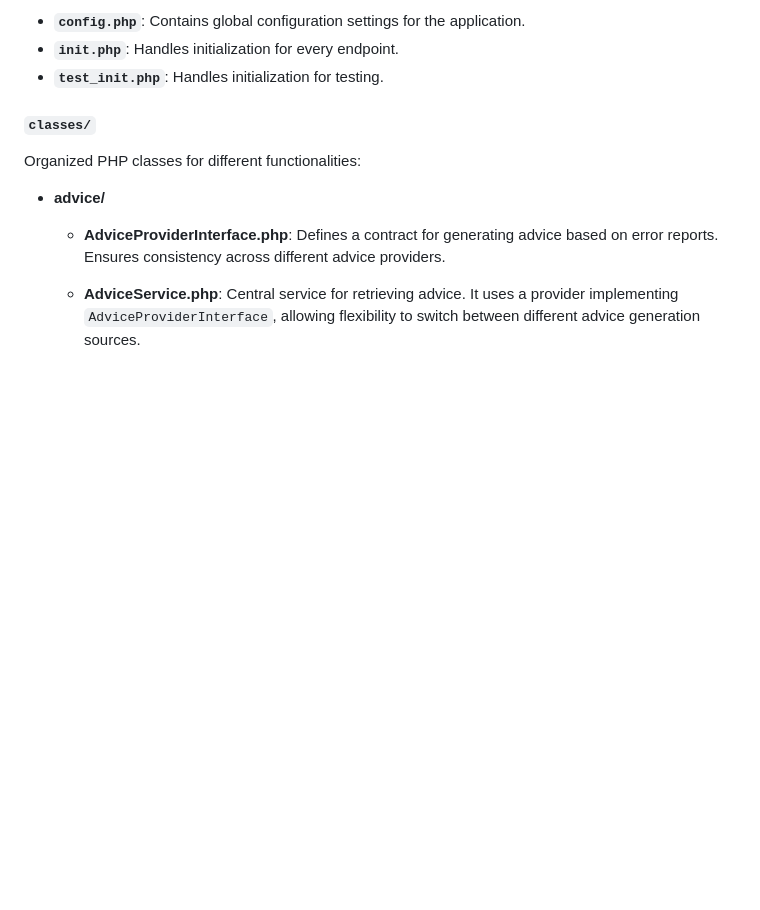
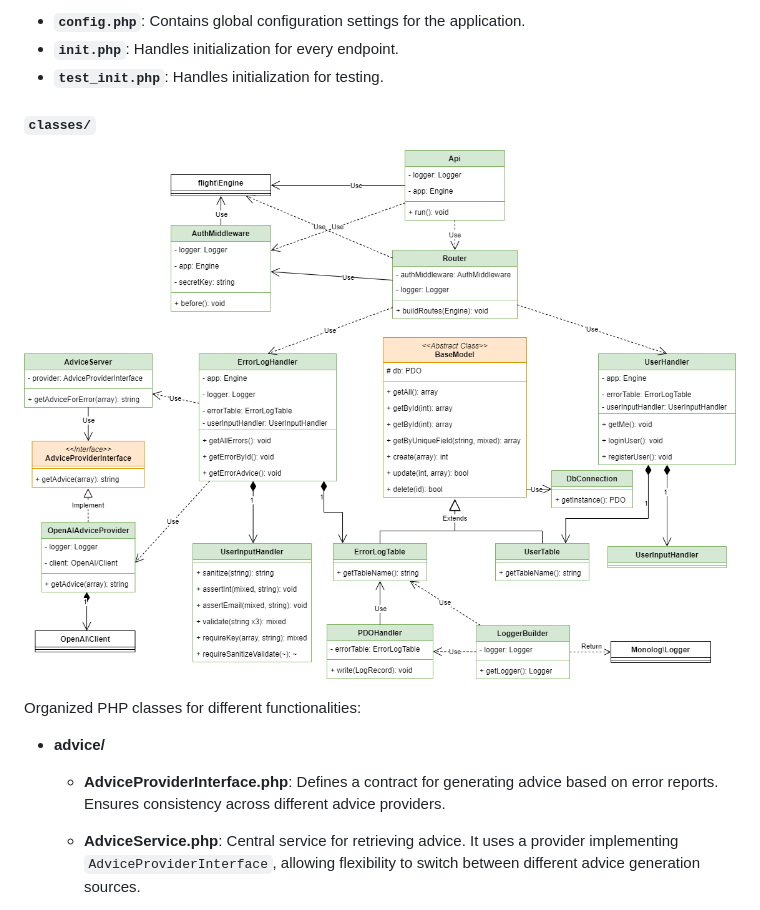
Before and after one commit to EduPav/spoodler, a Markdown page: docs/backend_structure.md, the part around the change. Rendered like a GitHub page; pictures changed too: docs/img/Backend.png (added); blank space fills up the shorter version.

Commit message:
docs: Add backend UML

```diff
--- a/docs/backend_structure.md
+++ b/docs/backend_structure.md
@@ -87,6 +87,8 @@ The `spoodler` folder contains the backend logic for Spoodler. Here's a high-lev
 
 #### `classes/`
 
+![alt text](img/Backend.png)
+
 Organized PHP classes for different functionalities:
 
 - **advice/**
```
